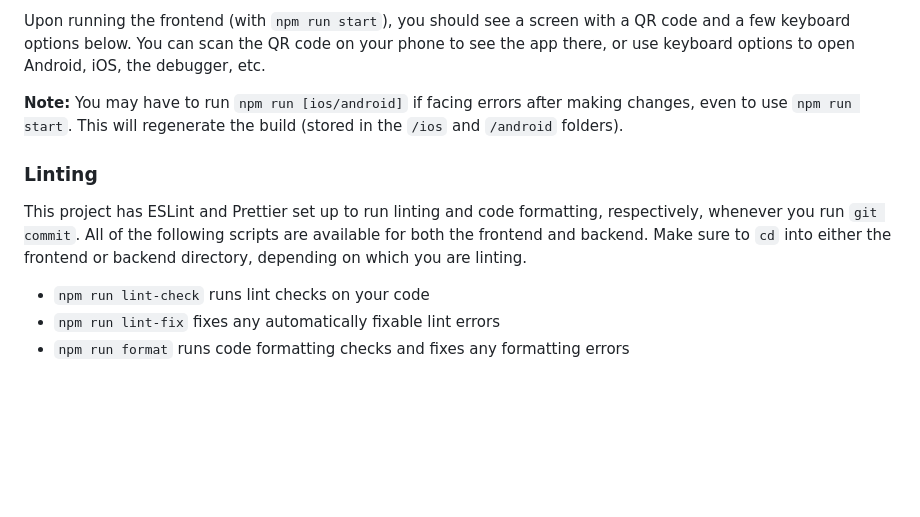
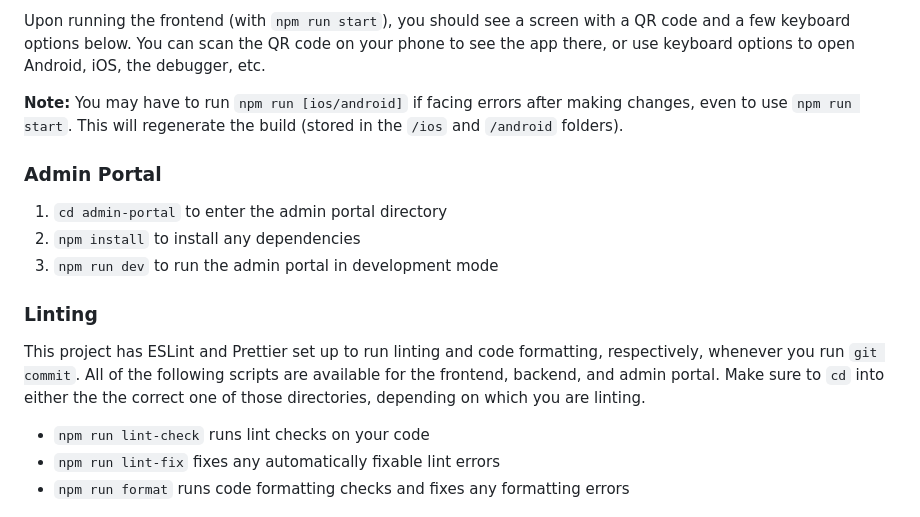
Before and after one commit to TritonSE/Psyches-Of-Color-App, a Markdown page: README.md, the part around the change. Rendered like a GitHub page; blank space fills up the shorter version.

```diff
--- a/README.md
+++ b/README.md
@@ -58,9 +58,15 @@ Upon running the frontend (with `npm run start`), you should see a screen with a
 
 **Note:** You may have to run `npm run [ios/android]` if facing errors after making changes, even to use `npm run start`. This will regenerate the build (stored in the `/ios` and `/android` folders).
 
+### Admin Portal
+
+1. `cd admin-portal` to enter the admin portal directory
+2. `npm install` to install any dependencies
+3. `npm run dev` to run the admin portal in development mode
+
 ### Linting
 
-This project has ESLint and Prettier set up to run linting and code formatting, respectively, whenever you run `git commit`. All of the following scripts are available for both the frontend and backend. Make sure to `cd` into either the frontend or backend directory, depending on which you are linting.
+This project has ESLint and Prettier set up to run linting and code formatting, respectively, whenever you run `git commit`. All of the following scripts are available for the frontend, backend, and admin portal. Make sure to `cd` into either the the correct one of those directories, depending on which you are linting.
 
 - `npm run lint-check` runs lint checks on your code
 - `npm run lint-fix` fixes any automatically fixable lint errors
```
